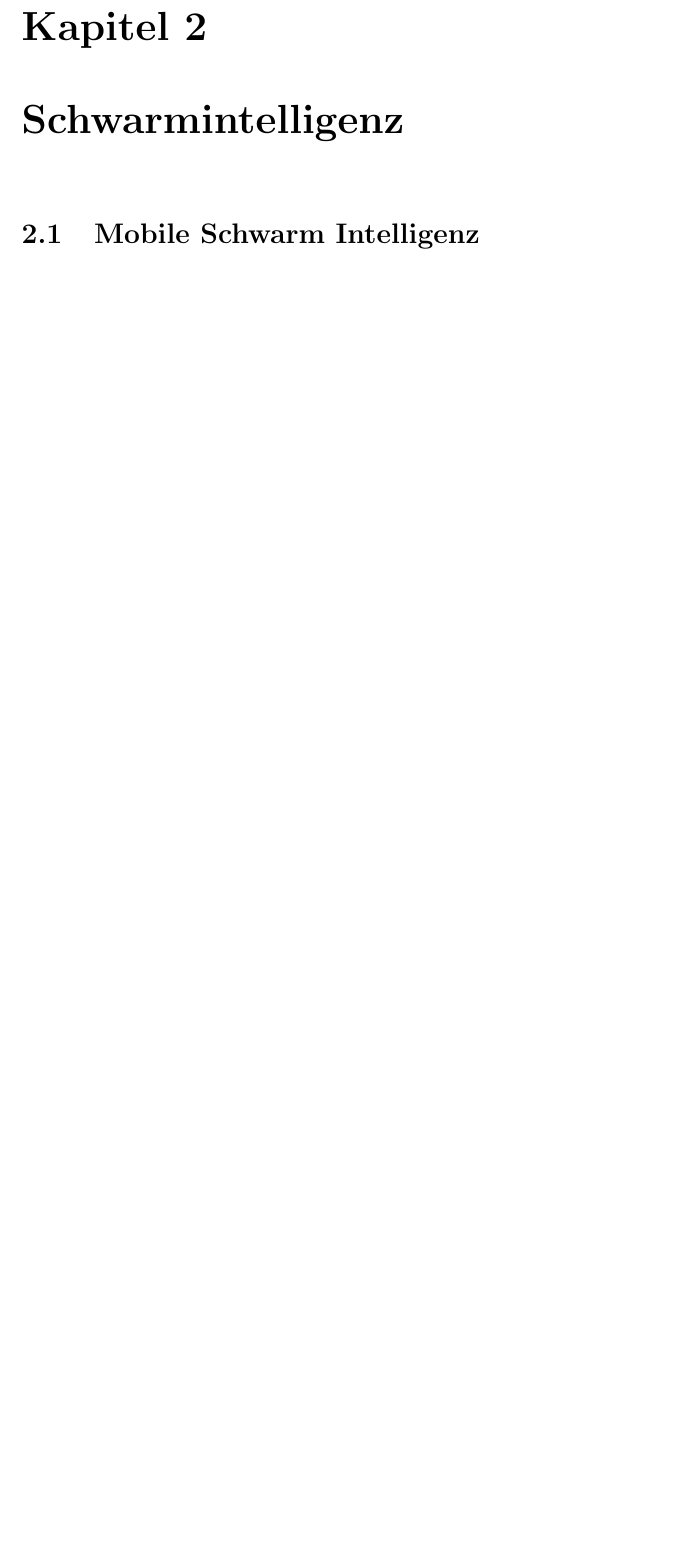
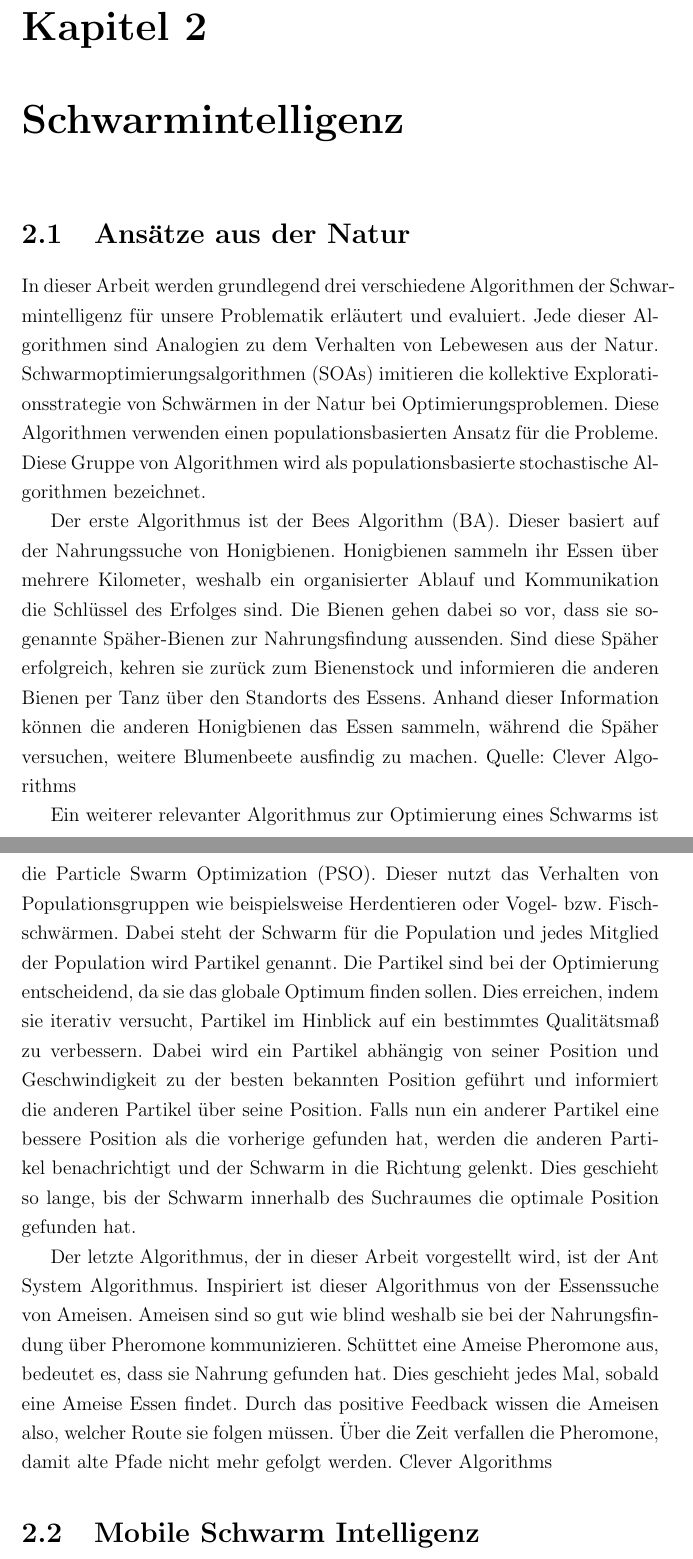
Before and after one commit to moritzrfs/mobile-swarm-intelligence, a LaTeX document (main.tex, which reads chapters/schwarmintelligenz.tex): part of page 9 of 23 before the commit and two parts of pages 9 and 10 of 24 after it, the two joined at a grey line, cut so that both start at the same text, the shorter picture padded with empty space. Compiled offline with pdfLaTeX.

Commit message:
Add nature context

```diff
--- a/chapters/schwarmintelligenz.tex
+++ b/chapters/schwarmintelligenz.tex
@@ -1,4 +1,14 @@
 % LTeX: language=de-DE
+\section{Ansätze aus der Natur}
+In dieser Arbeit werden grundlegend drei verschiedene Algorithmen der Schwarmintelligenz für unsere Problematik  erläutert und evaluiert. Jede dieser Algorithmen sind Analogien zu dem Verhalten von Lebewesen aus der Natur. Schwarmoptimierungsalgorithmen (SOAs) imitieren die kollektive Explorationsstrategie von Schwärmen in der Natur bei Optimierungsproblemen. Diese Algorithmen verwenden einen populationsbasierten Ansatz für die Probleme. Diese Gruppe von Algorithmen wird als populationsbasierte stochastische Algorithmen bezeichnet.
+
+Der erste Algorithmus ist der Bees Algorithm (BA). Dieser basiert auf der Nahrungssuche von Honigbienen. Honigbienen sammeln ihr Essen über mehrere Kilometer, weshalb ein organisierter Ablauf und Kommunikation die Schlüssel des Erfolges sind. Die Bienen gehen dabei so vor, dass sie sogenannte Späher-Bienen zur Nahrungsfindung aussenden. Sind diese Späher erfolgreich, kehren sie zurück zum Bienenstock und informieren die anderen Bienen per Tanz über den Standorts des Essens. Anhand dieser Information können die anderen Honigbienen das Essen sammeln, während die Späher versuchen, weitere Blumenbeete ausfindig zu machen. Quelle: Clever Algorithms
+
+Ein weiterer relevanter Algorithmus zur Optimierung eines Schwarms ist die Particle Swarm Optimization (PSO). Dieser nutzt das Verhalten von Populationsgruppen wie beispielsweise Herdentieren oder  Vogel- bzw. Fischschwärmen. Dabei steht der Schwarm für die Population und jedes Mitglied der Population wird Partikel genannt. Die Partikel sind bei der Optimierung entscheidend, da sie das globale Optimum finden sollen. Dies erreichen, indem sie iterativ versucht, Partikel im Hinblick auf ein bestimmtes Qualitätsmaß zu verbessern. Dabei wird ein Partikel abhängig von seiner Position und Geschwindigkeit zu der besten bekannten Position geführt und informiert die anderen Partikel über seine Position. Falls nun ein anderer Partikel eine bessere Position als die vorherige gefunden hat, werden die anderen Partikel benachrichtigt und der Schwarm in die Richtung gelenkt. Dies geschieht so lange, bis der Schwarm innerhalb des Suchraumes die optimale Position gefunden hat.
+
+Der letzte Algorithmus, der in dieser Arbeit vorgestellt wird, ist der Ant System Algorithmus. Inspiriert ist dieser Algorithmus von der Essenssuche von Ameisen. Ameisen sind so gut wie blind weshalb sie bei der Nahrungsfindung über Pheromone kommunizieren. Schüttet eine Ameise Pheromone aus, bedeutet es, dass sie Nahrung gefunden hat. Dies geschieht jedes Mal, sobald eine Ameise Essen findet. Durch das positive Feedback wissen die Ameisen also, welcher Route sie folgen müssen. Über die Zeit verfallen die Pheromone, damit alte Pfade nicht mehr gefolgt werden.
+Clever Algorithms
+
 \section{Mobile Schwarm Intelligenz}
 Durch komplexer werdende Probleme in allen Bereichen des Lebens ist es von Relevanz, dass schnelle und effiziente Ansätze zur Lösung von Problemen gefunden werden. Besonders wenn ein Informationsaustausch oder lokale Kommunikation einer Mehrzahl von Systemen stattfindet, kann Schwarm Intelligenz (oder auch Kollektive Intelligenz genannt) bei der Lösung von Problemstellungen helfen. Als Inspiration vieler Grundlagen Schwarm-basierter Systeme dient das biologische Verhalten von Vorkommnissen in der Natur, wie das von Insekten wie beispielsweise Ameisen, oder das Verhalten von in Schwärmen agierenden Lebewesen wie Fischen oder Vögeln \cite{Blum2008}.
 Ein Schwarm, der in der Natur als kollektives Verhalten von organisierten, jedoch dezentralisierten Populationen bekannt ist \cite{Kiranyaz2013}, wird im Jahr 1999 mit der Informationstechnik von \cite{Bonabeau1999} in Zusammenhang gebracht und als Eigenschaft bezeichnet, die es individuellen Komponenten durch Interaktion ermöglicht, Aktionen durchzuführen, die nicht durch das alleinige Handeln einer einzeln agierenden Komponente umsetzbar sind. Interaktionen, wie beispielsweise das Abgeben von Pheromonspuren auf gefundenen Wegen zwischen dem Nest einer Kolonie von Ameisen, oder dem sogenannten "waggle dance" von Bienen, deren Schwärmer diesen praktizieren, wenn sie auf neue Futterquellen gestoßen sind \cite{Blum2008, Panigrahi2011}, können in Form anderer Kommunikations- oder Interaktionsverfahren im Netzwerk- oder Datenverkehr angewendet werden. Ersteres basiert darauf, dass einzelne Ameisen das abgegebene Pheromon anderer Ameisen als indirektes Kommunikationsmedium nutzen, um damit den kürzesten Weg zu einer Futterquelle zu finden \cite{Blum2008}. Die Ameisen nutzen dabei die Dichte des Pheromons, um die Richtung zu bestimmen, in die sie sich bewegen sollen. Um dieses Verhalten auf Anwendung in der Informationstechnik übertragen zu können, werden "künstliche Pheromon" Spuren geschaffen, deren Informationsgehalt dadurch genutzt werden kann, um probabilistische Entscheidungen zu treffen. Abgegeben werden diese künstlichen Spuren dann von Agenten, die die künstlichen Ameisen darstellen \cite{Gendreau2010}.
```
